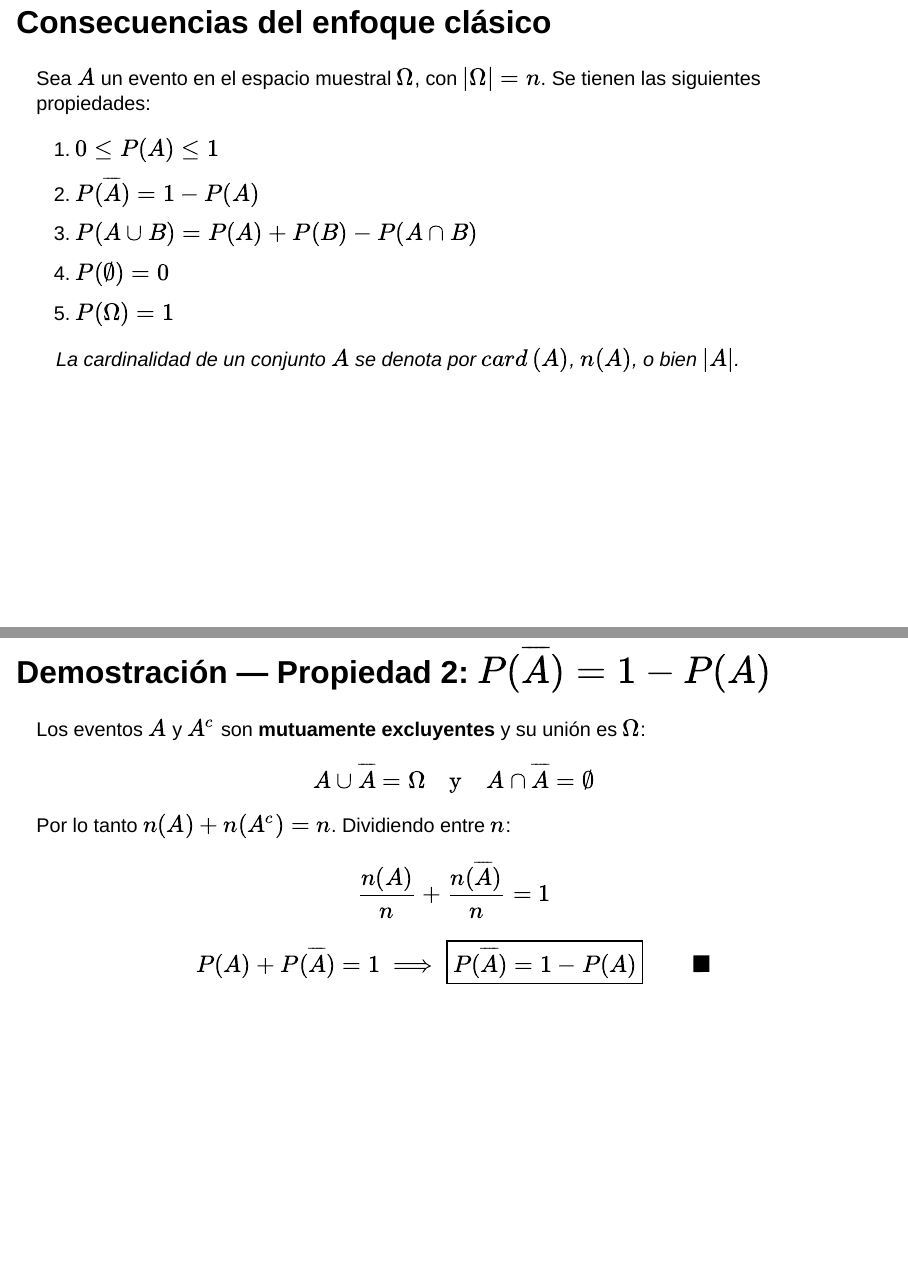
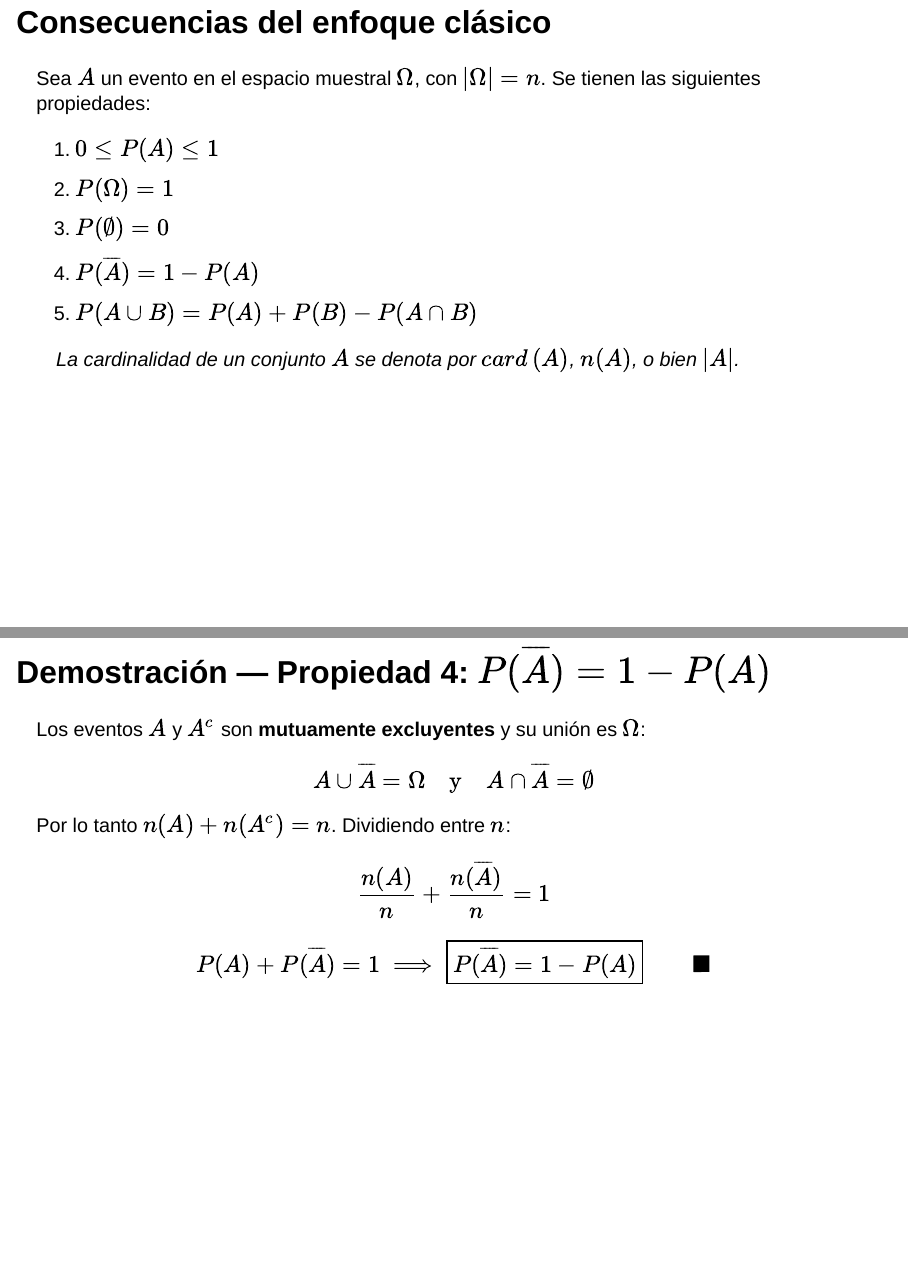
Before and after one commit to alesalasv/XS0122, a Quarto document (Clase1.qmd): pages 13 and 17 of 41, joined at a grey line. Rendered offline with R 4.5, knitr and Pandoc in place of Quarto, with nearby package versions; drawn as Slidy slides in place of the format the file asks for.

Commit message:
Add files via upload

```diff
--- a/Clase1.qmd
+++ b/Clase1.qmd
@@ -149,10 +149,10 @@ Algunas limitaciones son:
 Sea $A$ un evento en el espacio muestral $\Omega$, con $|\Omega| = n$. Se tienen las siguientes propiedades:
 
 1. $0 \leq P(A) \leq 1$
-2. $P(\overline{A}) = 1 - P(A)$
-3. $P(A \cup B) = P(A) + P(B) - P(A \cap B)$
-4. $P(\emptyset) = 0$
-5. $P(\Omega) = 1$
+2. $P(\Omega) = 1$
+3. $P(\emptyset) = 0$
+4. $P(\overline{A}) = 1 - P(A)$
+5. $P(A \cup B) = P(A) + P(B) - P(A \cap B)$
 
 > La cardinalidad de un conjunto $A$ se denota por $card\left(A \right)$, $n(A)$, o bien $\left|A \right|$.
 
@@ -193,7 +193,7 @@ $$P(\emptyset) = \frac{n(\emptyset)}{n} = \frac{0}{n} = \boxed{0} \qquad \blacks
 
 ---
 
-## Demostración — Propiedad 2: $P(\overline{A}) = 1 - P(A)$
+## Demostración — Propiedad 4: $P(\overline{A}) = 1 - P(A)$
 
 Los eventos $A$ y $A^c$ son **mutuamente excluyentes** y su unión es $\Omega$:
 
```
Also changed, not shown: Clase1.html, Clase1.qmd (6 more changed lines).
